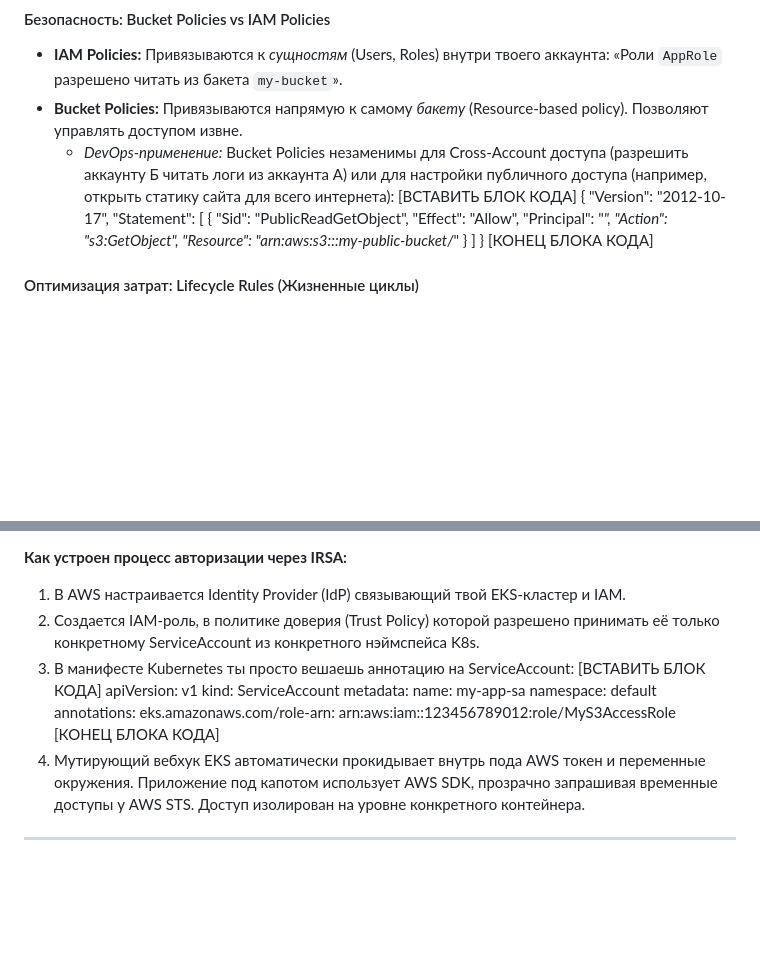
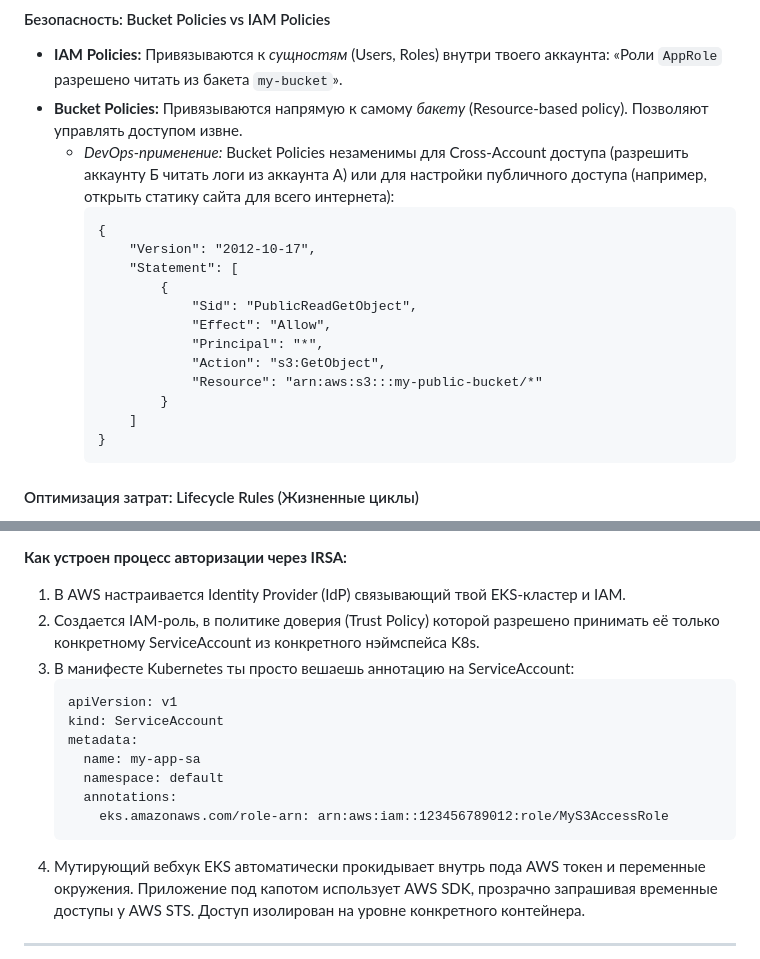
Before and after one commit to Tsuyakashi/devops-handbook, a Markdown page: AWS-and-Cloud/README.md, 2 parts joined by grey strips. Drawn GitHub-style; blank space fills up the shorter version.

````diff
--- a/AWS-and-Cloud/README.md
+++ b/AWS-and-Cloud/README.md
@@ -212,7 +212,7 @@ JSON-документы, которые явно описывают, **КТО,
 * **IAM Policies:** Привязываются к *сущностям* (Users, Roles) внутри твоего аккаунта: «Роли `AppRole` разрешено читать из бакета `my-bucket`».
 * **Bucket Policies:** Привязываются напрямую к самому *бакету* (Resource-based policy). Позволяют управлять доступом извне.
   * *DevOps-применение:* Bucket Policies незаменимы для Cross-Account доступа (разрешить аккаунту Б читать логи из аккаунта А) или для настройки публичного доступа (например, открыть статику сайта для всего интернета):
-    [ВСТАВИТЬ БЛОК КОДА]
+    ```
     {
         "Version": "2012-10-17",
         "Statement": [
@@ -225,7 +225,7 @@ JSON-документы, которые явно описывают, **КТО,
             }
         ]
     }
-    [КОНЕЦ БЛОКА КОДА]
+    ```
 
 #### Оптимизация затрат: Lifecycle Rules (Жизненные циклы)
 Хранить терабайты логов или старых бэкапов на стандартном "горячем" диске S3 Standard — неоправданно дорого. Для этого настраивают автоматические **Lifecycle Rules**, которые перемещают объекты между классами хранения в зависимости от их возраста:
@@ -284,7 +284,7 @@ JSON-документы, которые явно описывают, **КТО,
 1. В AWS настраивается Identity Provider (IdP) связывающий твой EKS-кластер и IAM.
 2. Создается IAM-роль, в политике доверия (Trust Policy) которой разрешено принимать её только конкретному ServiceAccount из конкретного нэймспейса K8s.
 3. В манифесте Kubernetes ты просто вешаешь аннотацию на ServiceAccount:
-   [ВСТАВИТЬ БЛОК КОДА]
+   ```
    apiVersion: v1
    kind: ServiceAccount
    metadata:
@@ -292,7 +292,7 @@ JSON-документы, которые явно описывают, **КТО,
      namespace: default
      annotations:
        eks.amazonaws.com/role-arn: arn:aws:iam::123456789012:role/MyS3AccessRole
-   [КОНЕЦ БЛОКА КОДА]
+   ```
 4. Мутирующий вебхук EKS автоматически прокидывает внутрь пода AWS токен и переменные окружения. Приложение под капотом использует AWS SDK, прозрачно запрашивая временные доступы у AWS STS. Доступ изолирован на уровне конкретного контейнера.
 
 ---
````
Also changed, not shown: other parts of AWS-and-Cloud/README.md (+6 -6 lines).
